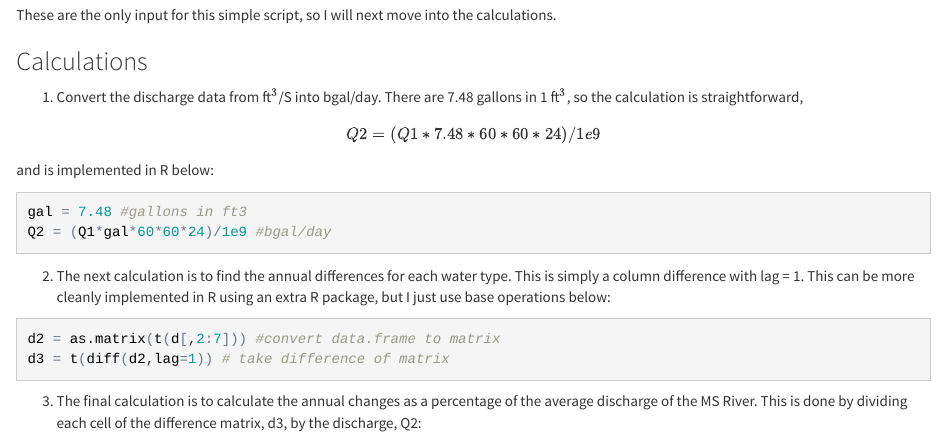
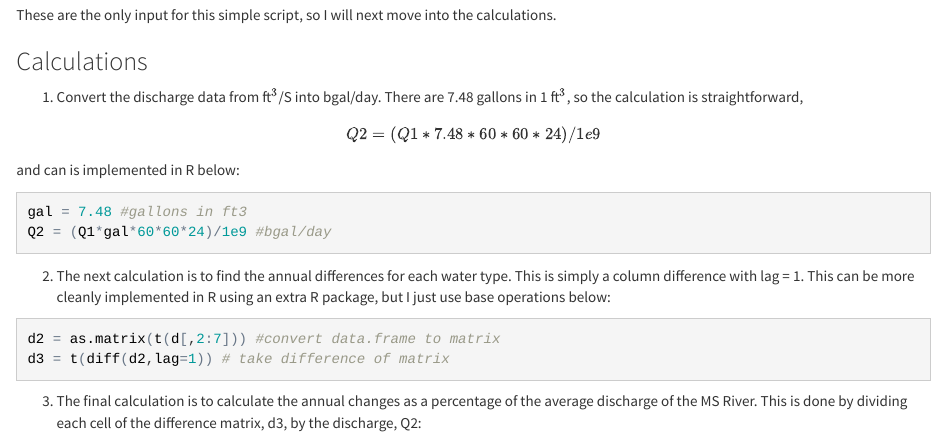
Before and after one commit to scworland/Thermoelectric, an R Markdown document (Water_use_example/WU_example.Rmd): the page in a window 1100 px wide, from 550 px down. The pictures show the output file Water_use_example/WU_example.html that the author committed with the source, opened offline.

Commit message:
small changes

````diff
--- a/Water_use_example/WU_example.Rmd
+++ b/Water_use_example/WU_example.Rmd
@@ -39,7 +39,7 @@ $$
 Q2 = (Q1 * 7.48 * 60 * 60 * 24)/1e9
 $$
 
-and is implemented in R below:
+and can is implemented in R below:
 
 ```{r, eval=FALSE, warning=F}
 gal = 7.48 #gallons in ft3
````
Also changed, not shown: Water_use_example/USGS_WU_percentage_MSQ.xlsx, Water_use_example/WU_example.R (line endings or trailing spaces), Water_use_example/WU_example.html.
